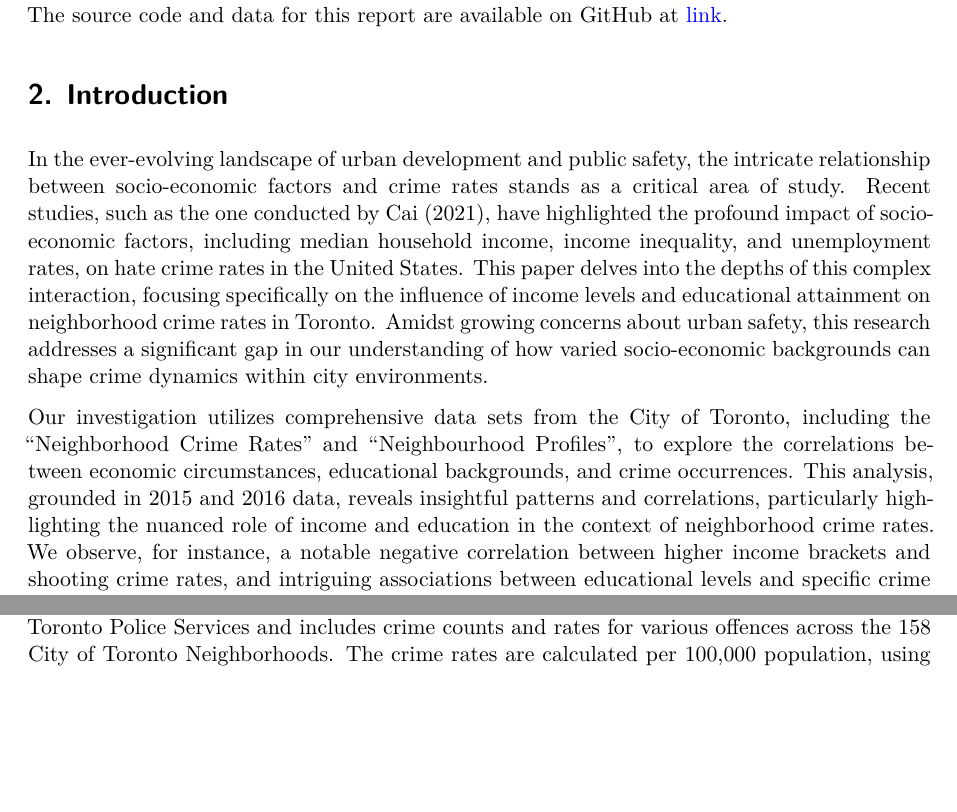
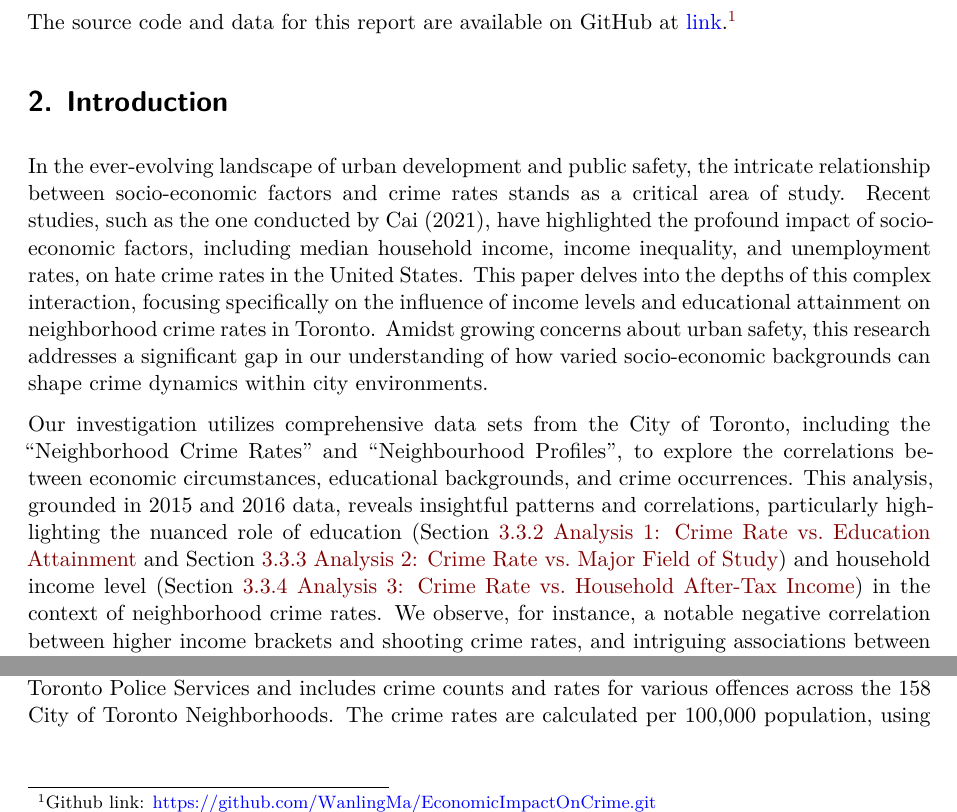
Before and after one commit to WanlingMa/EconomicImpactOnCrime, a Quarto document (EconomicAndEducationImpactOnCrime.qmd): two parts of page 2 of 12 before the commit and two parts of page 2 of 15 after it, joined at a grey line, cut at the place of the change, the shorter picture padded with empty space. Rendered offline with R 4.5, knitr and Pandoc in place of Quarto, then LaTeX, with nearby package versions.

Commit message:
Add hyperlink to sections in introduction

```diff
--- a/EconomicAndEducationImpactOnCrime.qmd
+++ b/EconomicAndEducationImpactOnCrime.qmd
@@ -32,13 +32,15 @@ library(tidyr)
 
 # 1. Acknowledgments
 
-The source code and data for this report are available on GitHub at [link](https://github.com/WanlingMa/EconomicImpactOnCrime.git).
+The source code and data for this report are available on GitHub at [link](https://github.com/WanlingMa/EconomicImpactOnCrime.git).[^1]
+
+[^1]: Github link: https://github.com/WanlingMa/EconomicImpactOnCrime.git
 
 # 2. Introduction
 
 In the ever-evolving landscape of urban development and public safety, the intricate relationship between socio-economic factors and crime rates stands as a critical area of study. Recent studies, such as the one conducted by @cai2021analysis, have highlighted the profound impact of socio-economic factors, including median household income, income inequality, and unemployment rates, on hate crime rates in the United States. This paper delves into the depths of this complex interaction, focusing specifically on the influence of income levels and educational attainment on neighborhood crime rates in Toronto. Amidst growing concerns about urban safety, this research addresses a significant gap in our understanding of how varied socio-economic backgrounds can shape crime dynamics within city environments.
 
-Our investigation utilizes comprehensive data sets from the City of Toronto, including the "Neighborhood Crime Rates" and "Neighbourhood Profiles", to explore the correlations between economic circumstances, educational backgrounds, and crime occurrences. This analysis, grounded in 2015 and 2016 data, reveals insightful patterns and correlations, particularly highlighting the nuanced role of income and education in the context of neighborhood crime rates. We observe, for instance, a notable negative correlation between higher income brackets and shooting crime rates, and intriguing associations between educational levels and specific crime types.
+Our investigation utilizes comprehensive data sets from the City of Toronto, including the "Neighborhood Crime Rates" and "Neighbourhood Profiles", to explore the correlations between economic circumstances, educational backgrounds, and crime occurrences. This analysis, grounded in 2015 and 2016 data, reveals insightful patterns and correlations, particularly highlighting the nuanced role of education (Section [3.3.2 Analysis 1: Crime Rate vs. Education Attainment] and Section [3.3.3 Analysis 2: Crime Rate vs. Major Field of Study]) and household income level (Section [3.3.4 Analysis 3: Crime Rate vs. Household After-Tax Income]) in the context of neighborhood crime rates. We observe, for instance, a notable negative correlation between higher income brackets and shooting crime rates, and intriguing associations between educational levels and specific crime types.
 
 The findings of this study are pivotal in extending our knowledge of urban crime dynamics. They challenge preconceived notions about socio-economic influences on crime and offer essential insights for policymakers and community leaders. This research underscores the necessity of considering economic and educational factors in crafting effective strategies to reduce crime and enhance public safety in diverse urban settings.
 
```
Also changed, not shown: EconomicAndEducationImpactOnCrime.qmd (2 more changed lines).
